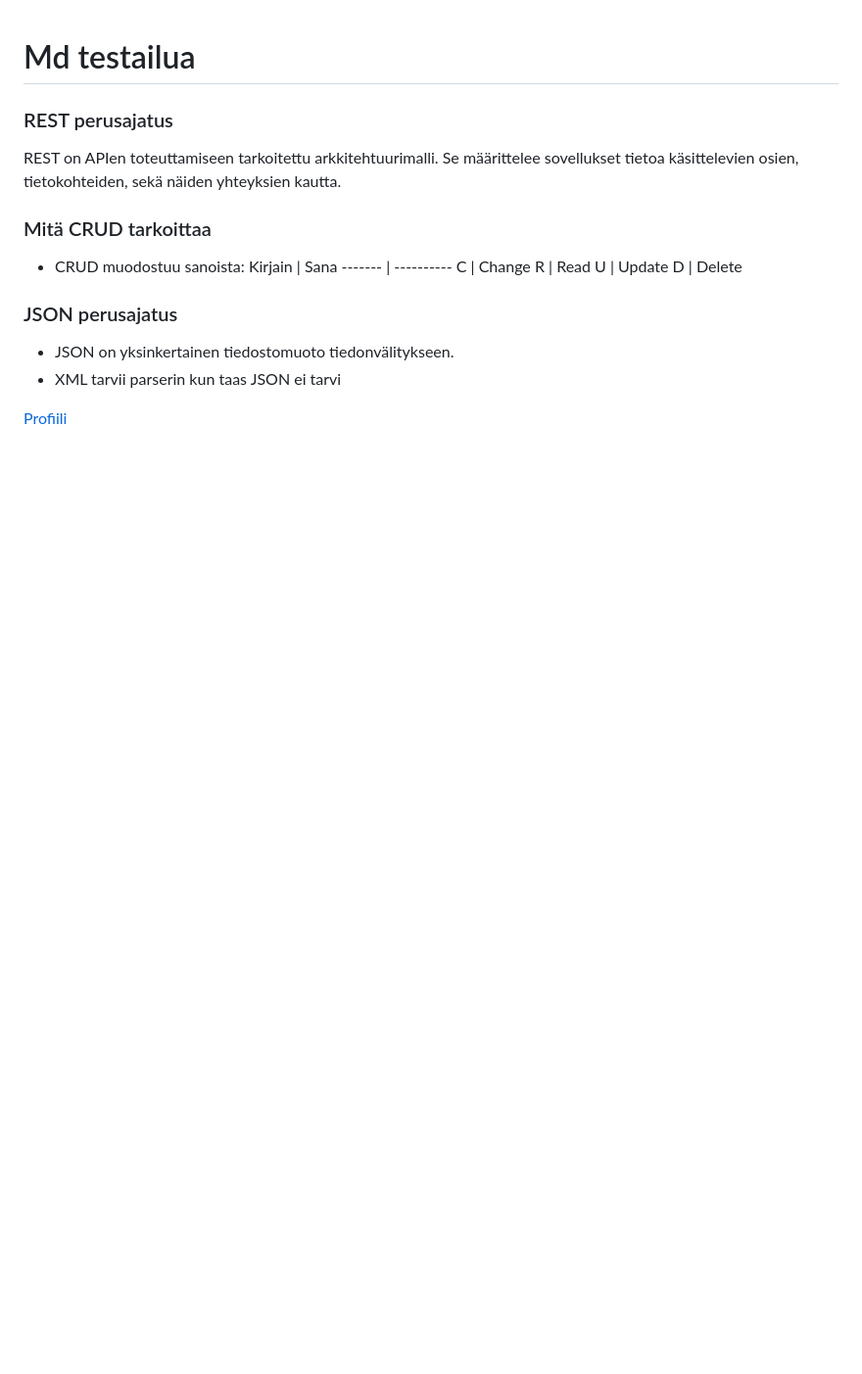
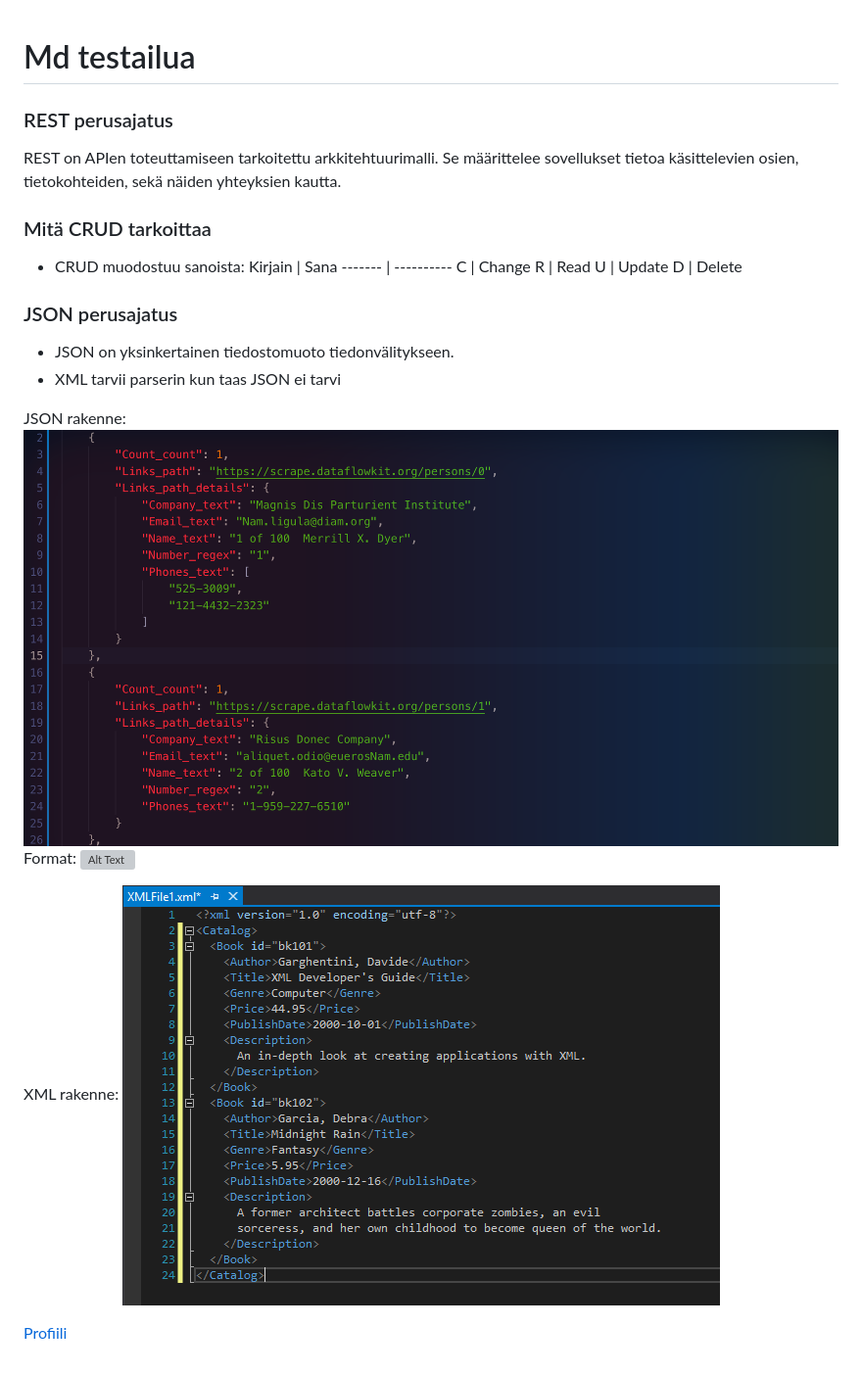
Before and after one commit to virveing/FinnSpace2028, a Markdown page: LK_testi.md, the part around the change. Shown: that part at 98% size. Drawn GitHub-style; pictures changed too: img/json_rakenne.png (added), img/xml_rakenne.png (added); blank space fills up the shorter version; grey boxes are pictures that could not be loaded.

Commit message:
asdasd

```diff
--- a/LK_testi.md
+++ b/LK_testi.md
@@ -18,4 +18,12 @@ sekä näiden yhteyksien kautta.
 - JSON on yksinkertainen tiedostomuoto tiedonvälitykseen.
 - XML tarvii parserin kun taas JSON ei tarvi
 
+
+JSON rakenne:
+![JSON rakenne](/img/json_rakenne.png)
+Format: ![Alt Text](url)
+
+XML rakenne:
+![XML rakenne](/img/xml_rakenne.png)
+
 [Profiili](https://github.com/LePaZuKi)
```
